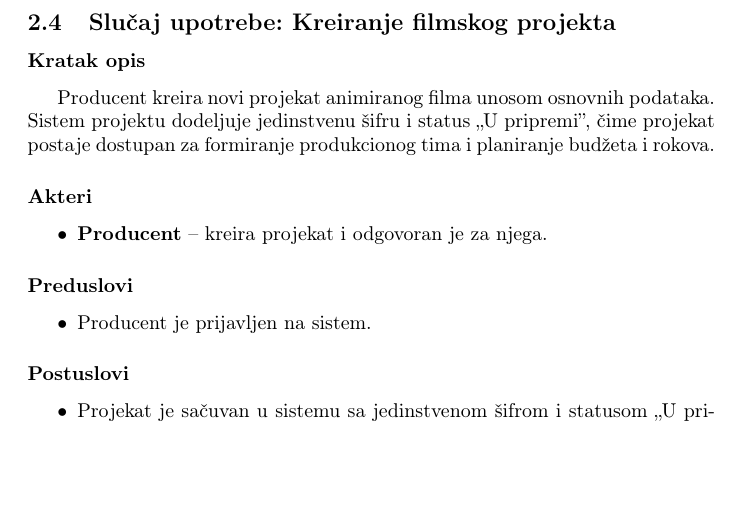
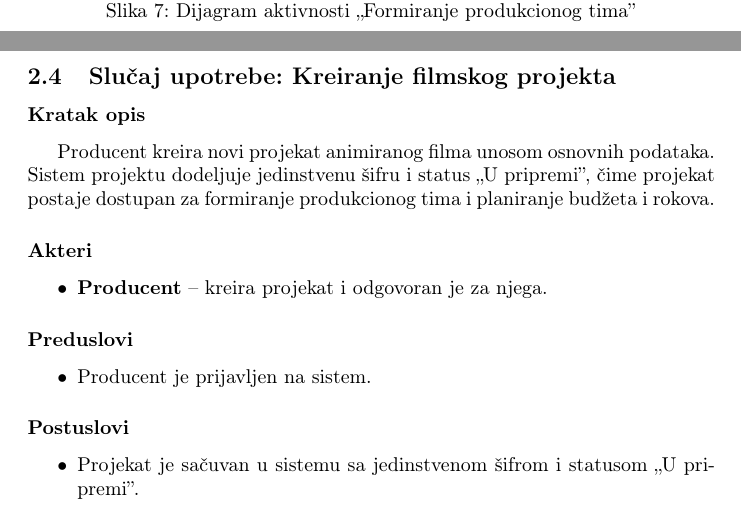
Before and after one commit to Mayhemy/IS-2026, a LaTeX document (Informacioni sistem studija za animirane filmove.tex, which reads dokumentacija/formiranje_produkcionog_tima.tex): part of page 16 of 37 before the commit and two parts of pages 16 and 17 of 38 after it, the two joined at a grey line, cut at the place of the change, the shorter picture padded with empty space. Compiled offline with pdfLaTeX.

Commit message:
Formiranje produkcionog tima dijagram aktivnosti

```diff
--- a/dokumentacija/formiranje_produkcionog_tima.tex
+++ b/dokumentacija/formiranje_produkcionog_tima.tex
@@ -86,2 +84,4 @@ sistem angažuje članove na projektu i obaveštava ih.
+	\caption{Dijagram aktivnosti ,,Formiranje produkcionog tima''}
+ \end{figure}
 
 \newpage
```
Also changed, not shown: Informacioni sistem studija za animirane filmove.pdf, dijagrami/dijagrami_aktivnosti/formiranje_produkcionog_tima.png (added), dokumentacija/formiranje_produkcionog_tima.tex (8 more changed lines).
